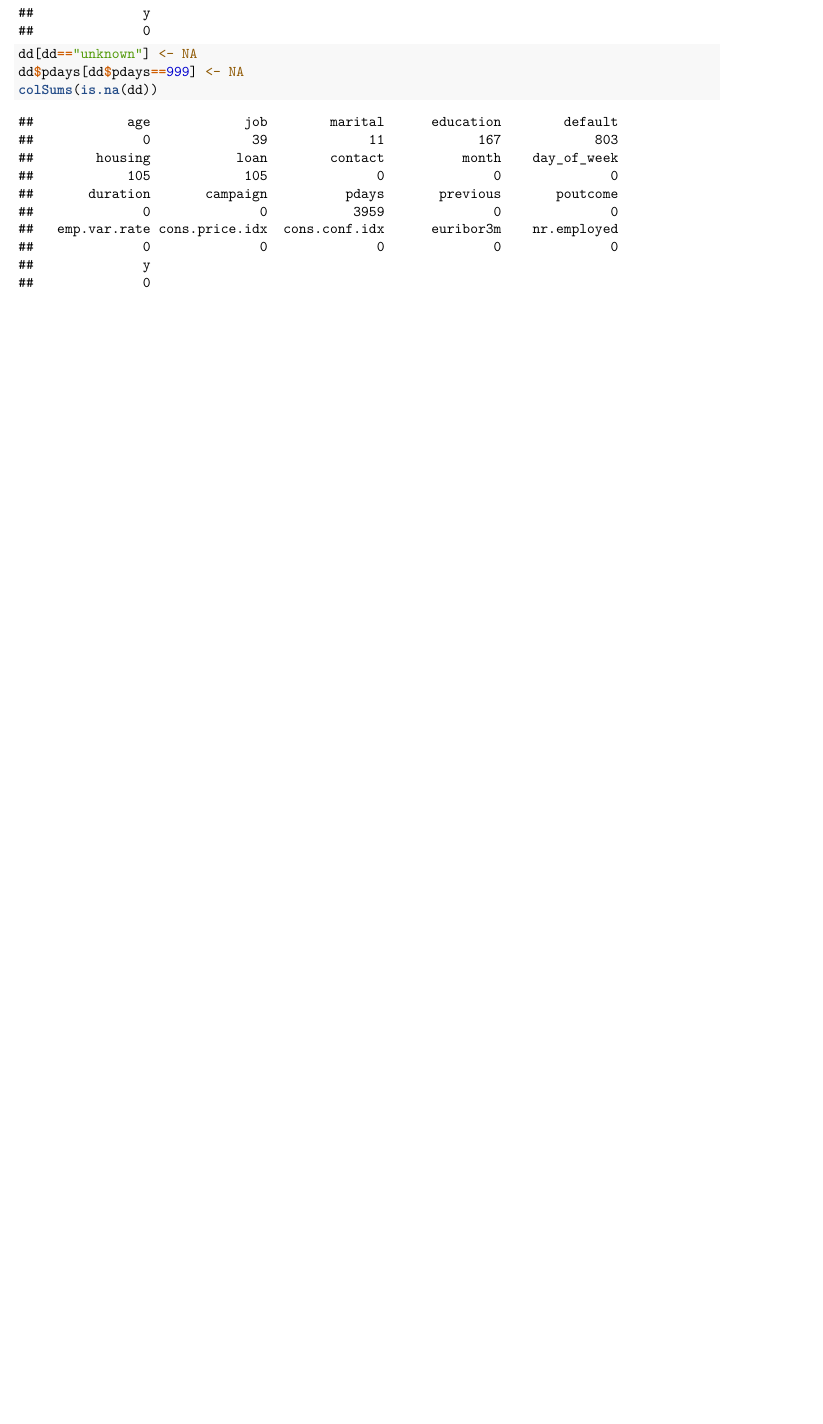
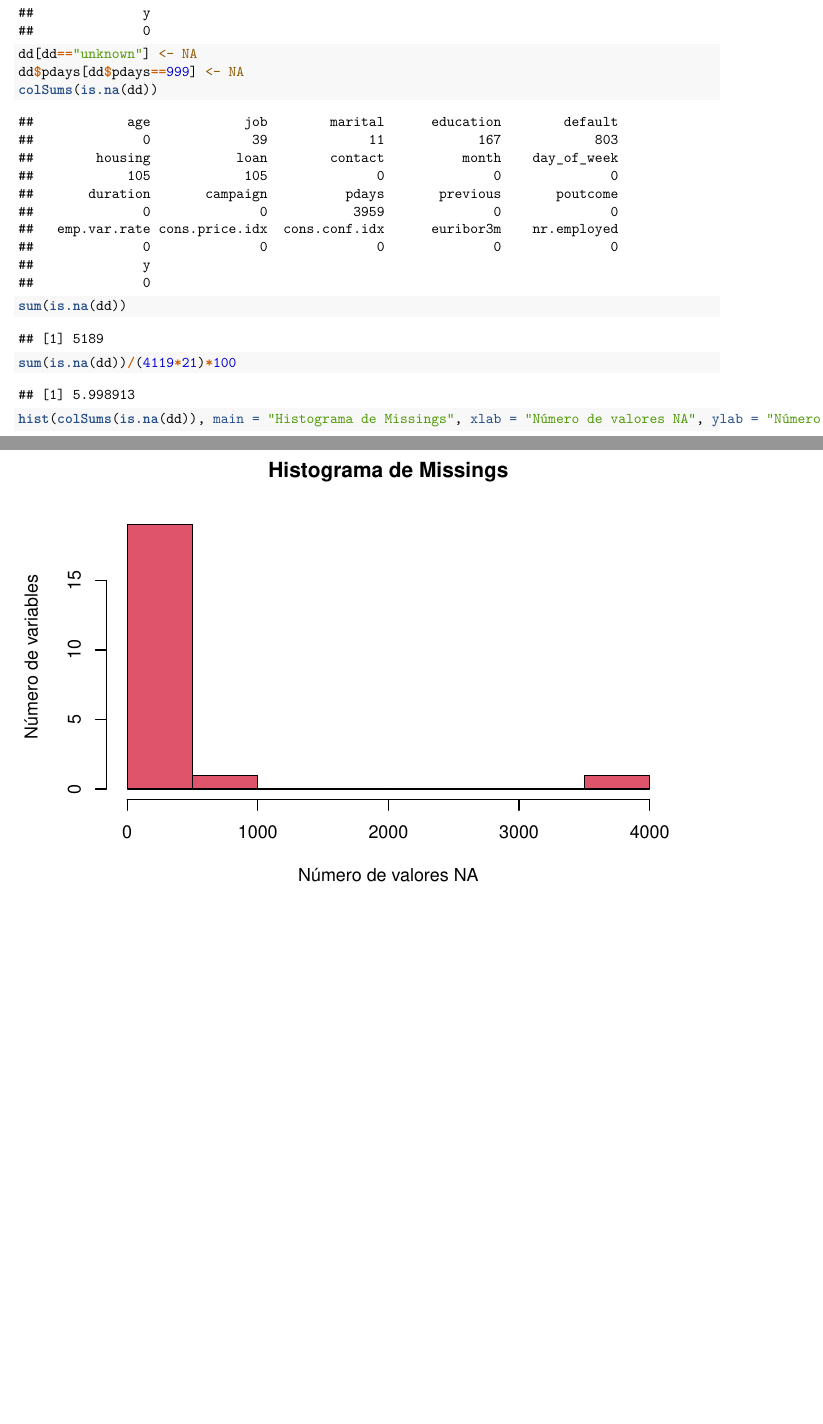
Before and after one commit to 99adria99/Mineria, an R Markdown document (01_D1_v2.Rmd): part of the page before the commit and two parts of pages 1 and 2 of 2 after it, the two joined at a grey line, cut so that both start at the same text, the shorter picture padded with empty space. Rendered offline with R 4.5, knitr and Pandoc, then LaTeX, with nearby package versions.

Commit message:
Update 01_D1_v2.Rmd

````diff
--- a/01_D1_v2.Rmd
+++ b/01_D1_v2.Rmd
@@ -18,4 +18,7 @@ colSums(dd=="unknown")
 dd[dd=="unknown"] <- NA
 dd$pdays[dd$pdays==999] <- NA
 colSums(is.na(dd))
+sum(is.na(dd))
+sum(is.na(dd))/(4119*21)*100
+hist(colSums(is.na(dd)), main = "Histograma de Missings", xlab = "Número de valores NA", ylab = "Número de variables", col = 2)
 ```
````
